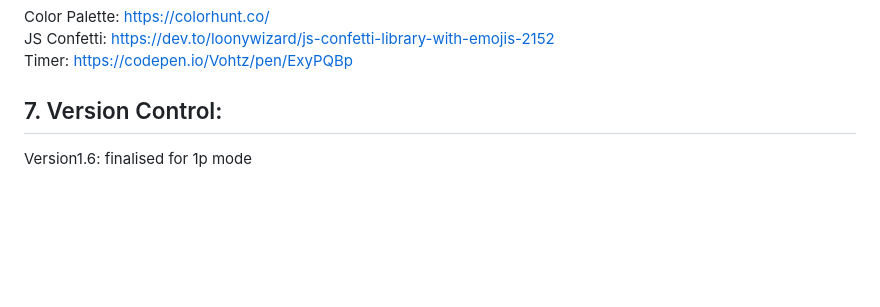
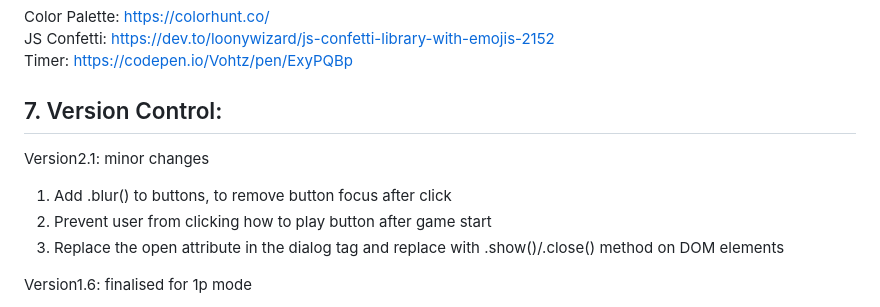
Before and after one commit to ivyzbot/tilt-pic-tussle, a Markdown page: README.md, the part around the change. GitHub-like rendering; blank space fills up the shorter version.

```diff
--- a/README.md
+++ b/README.md
@@ -180,6 +180,11 @@ Timer: https://codepen.io/Vohtz/pen/ExyPQBp
 
 
 ## 7. Version Control:
+Version2.1: minor changes
+1) Add .blur() to buttons, to remove button focus after click
+2) Prevent user from clicking how to play button after game start
+3) Replace the open attribute in the dialog tag and replace with .show()/.close() method on DOM elements
+
 Version1.6: finalised for 1p mode
 1) Add a timer to track user's time spent on each game
 2) Replace alert with proper win/loss messages on screen
```
